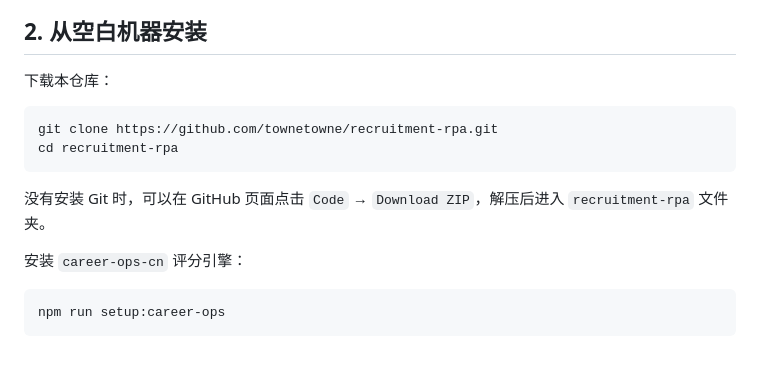
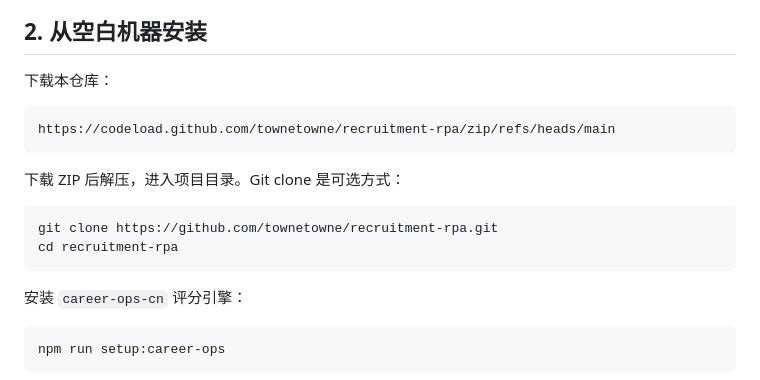
Before and after one commit to townetowne/recruitment-rpa, a Markdown page: USAGE.md, the part around the change. Rendered like a GitHub page; blank space fills up the shorter version.

Commit message:
docs: prefer direct zip download for quickstart (USAGE.md)

````diff
--- a/USAGE.md
+++ b/USAGE.md
@@ -30,12 +30,16 @@ boss-review.mjs
 
 下载本仓库：
 
+```text
+https://codeload.github.com/townetowne/recruitment-rpa/zip/refs/heads/main
+```
+
+下载 ZIP 后解压，进入项目目录。Git clone 是可选方式：
+
 ```bash
 git clone https://github.com/townetowne/recruitment-rpa.git
 cd recruitment-rpa
 ```
-
-没有安装 Git 时，可以在 GitHub 页面点击 `Code` → `Download ZIP`，解压后进入 `recruitment-rpa` 文件夹。
 
 安装 `career-ops-cn` 评分引擎：
 
````
